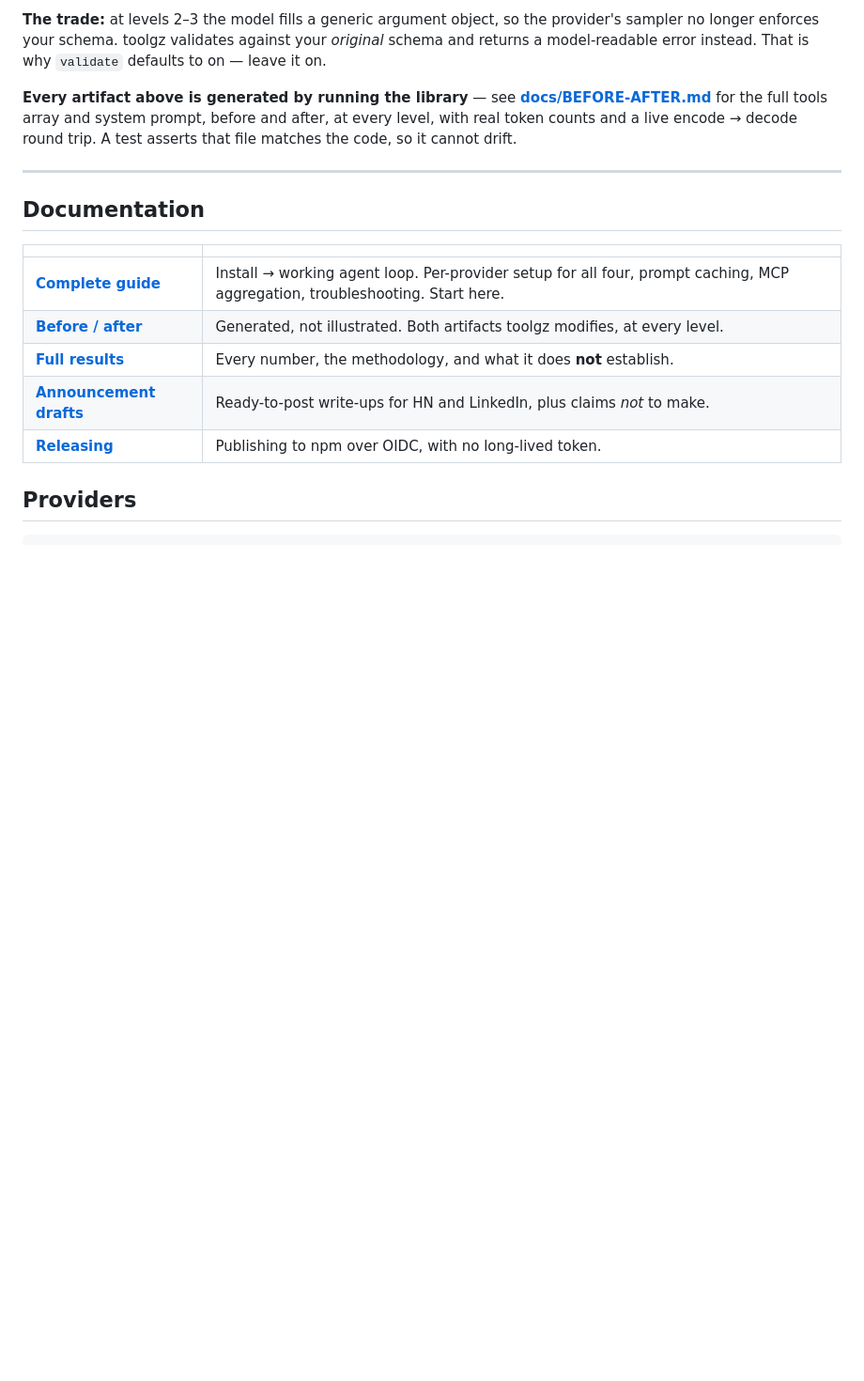
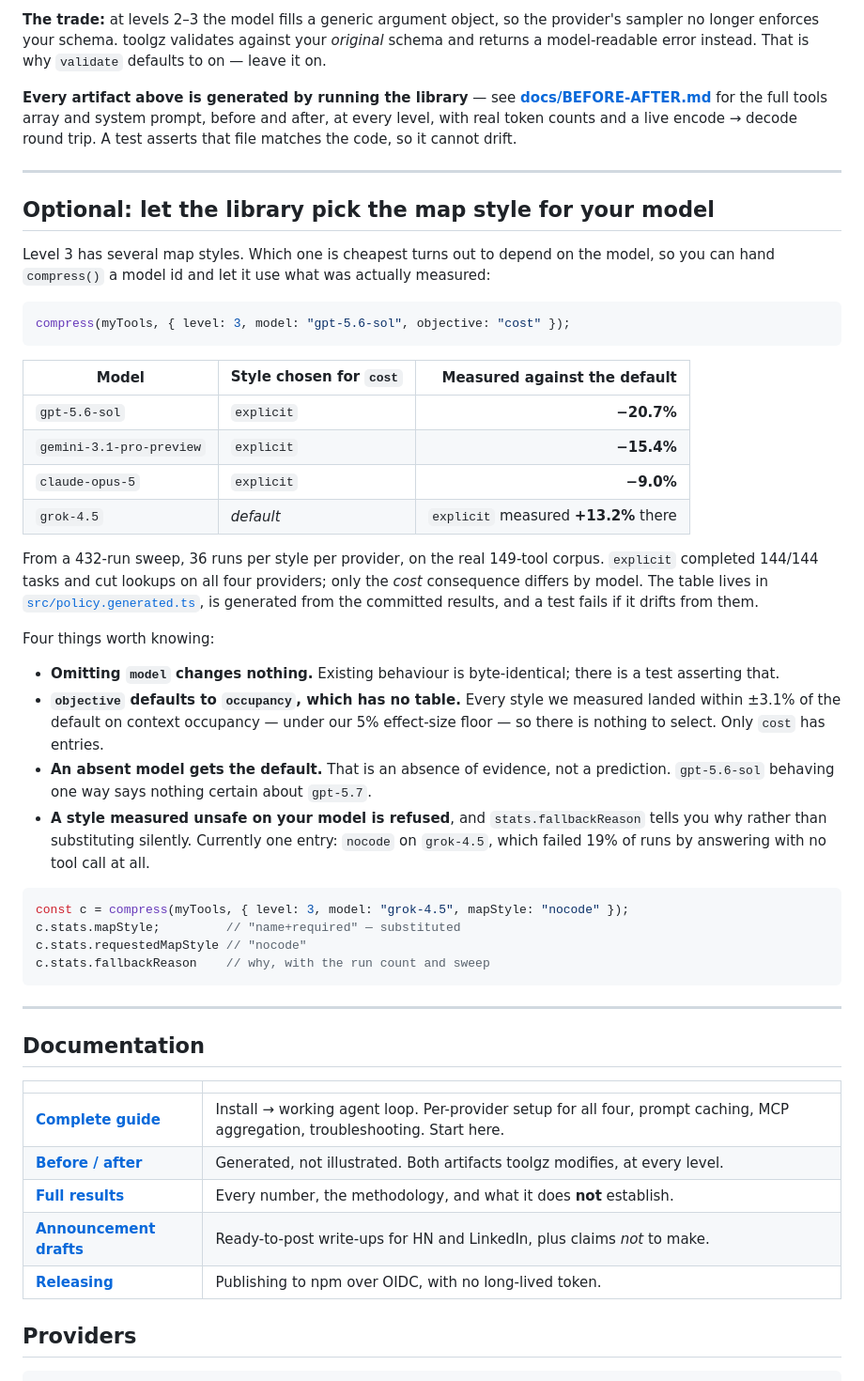
Before and after one commit to dperussina/toolgz, a Markdown page: README.md, the part around the change. Shown at 94% size. Rendered like a GitHub page; blank space fills up the shorter version.

Commit message:
Document per-model style selection in the README
Adds the opt-in API and the measured table behind it, with the parts that limit it
stated alongside the parts that sell it: omitting `model` changes nothing, the default
`occupancy` objective has no entries because every style landed within 3.1% of the
default there, an absent model means no evidence rather than a prediction, and a style
measured unsafe on a given model is refused with stats.fallbackReason explaining why.

The grok-4.5 row is included precisely because it is a non-result - `explicit`
measured +13.2% there, so it keeps the default. A table that only showed wins would
misrepresent what was measured.

````diff
--- a/README.md
+++ b/README.md
@@ -205,6 +205,51 @@ trip. A test asserts that file matches the code, so it cannot drift.
 
 ---
 
+## Optional: let the library pick the map style for your model
+
+Level 3 has several map styles. Which one is cheapest turns out to depend on the
+model, so you can hand `compress()` a model id and let it use what was actually
+measured:
+
+```ts
+compress(myTools, { level: 3, model: "gpt-5.6-sol", objective: "cost" });
+```
+
+| Model | Style chosen for `cost` | Measured against the default |
+|---|---|---:|
+| `gpt-5.6-sol` | `explicit` | **−20.7%** |
+| `gemini-3.1-pro-preview` | `explicit` | **−15.4%** |
+| `claude-opus-5` | `explicit` | **−9.0%** |
+| `grok-4.5` | *default* | `explicit` measured **+13.2%** there |
+
+From a 432-run sweep, 36 runs per style per provider, on the real 149-tool corpus.
+`explicit` completed 144/144 tasks and cut lookups on all four providers; only the
+*cost* consequence differs by model. The table lives in
+[`src/policy.generated.ts`](src/policy.generated.ts), is generated from the committed
+results, and a test fails if it drifts from them.
+
+Four things worth knowing:
+
+- **Omitting `model` changes nothing.** Existing behaviour is byte-identical; there
+  is a test asserting that.
+- **`objective` defaults to `occupancy`, which has no table.** Every style we
+  measured landed within ±3.1% of the default on context occupancy — under our 5%
+  effect-size floor — so there is nothing to select. Only `cost` has entries.
+- **An absent model gets the default.** That is an absence of evidence, not a
+  prediction. `gpt-5.6-sol` behaving one way says nothing certain about `gpt-5.7`.
+- **A style measured unsafe on your model is refused**, and `stats.fallbackReason`
+  tells you why rather than substituting silently. Currently one entry: `nocode` on
+  `grok-4.5`, which failed 19% of runs by answering with no tool call at all.
+
+```ts
+const c = compress(myTools, { level: 3, model: "grok-4.5", mapStyle: "nocode" });
+c.stats.mapStyle;         // "name+required" — substituted
+c.stats.requestedMapStyle // "nocode"
+c.stats.fallbackReason    // why, with the run count and sweep
+```
+
+---
+
 ## Documentation
 
 | | |
````
